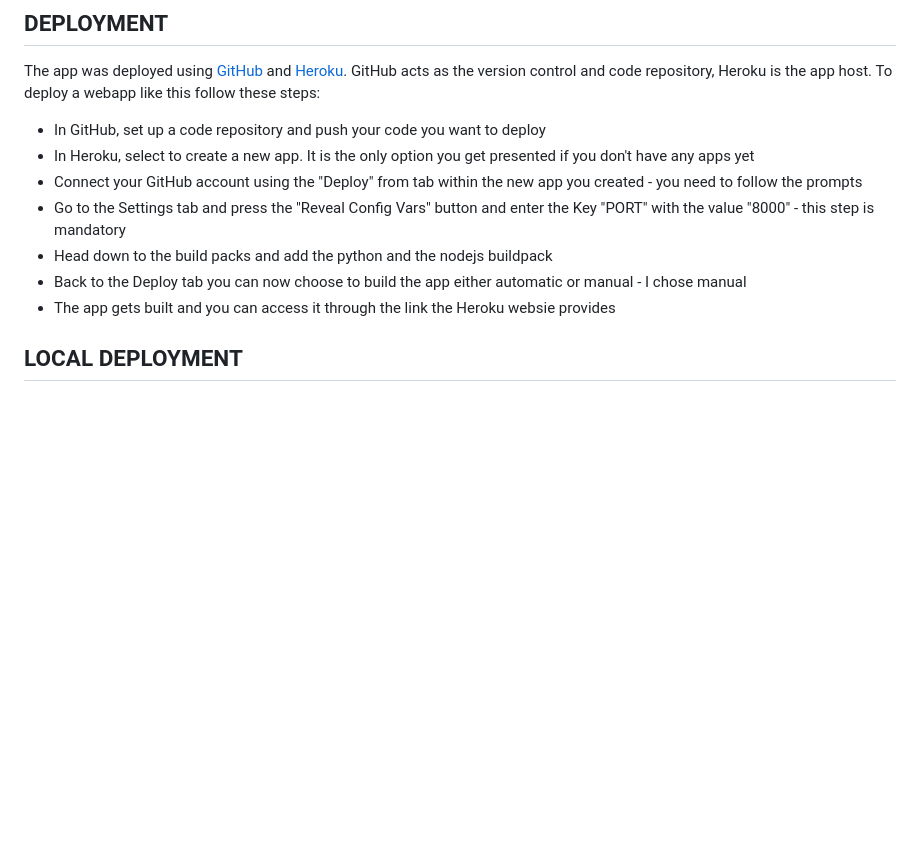
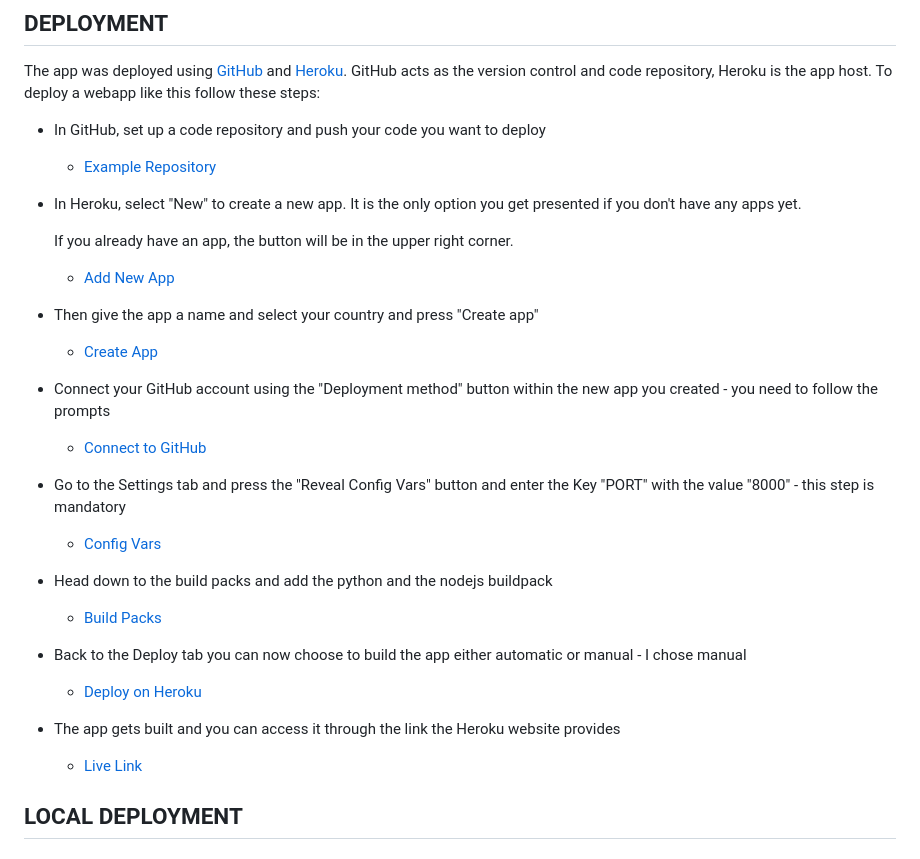
Before and after one commit to RebellionWebdesign/precious-password, a Markdown page: README.md, the part around the change. GitHub-like rendering; blank space fills up the shorter version.

```diff
--- a/README.md
+++ b/README.md
@@ -122,12 +122,29 @@ For the test results please refer to the TESTING.md file.
 The app was deployed using [GitHub](https://github.com/) and [Heroku](https://www.heroku.com/). GitHub acts as the version control and code repository, Heroku is the app host. To deploy a webapp like this follow these steps:
 
 - In GitHub, set up a code repository and push your code you want to deploy
-- In Heroku, select to create a new app. It is the only option you get presented if you don't have any apps yet
-- Connect your GitHub account using the "Deploy" from tab within the new app you created - you need to follow the prompts
+
+  - [Example Repository](docs/readme-images/screenshots/github-repo.png)
+
+- In Heroku, select "New" to create a new app. It is the only option you get presented if you don't have any apps yet.
+
+  If you already have an app, the button will be in the upper right corner.
+
+  - [Add New App](docs/readme-images/screenshots/heroku-new.png)
+
+- Then give the app a name and select your country and press "Create app"
+
+  - [Create App](docs/readme-images/screenshots/heroku-name-and-country.png)
+
+- Connect your GitHub account using the "Deployment method" button within the new app you created - you need to follow the prompts
+  - [Connect to GitHub](docs/readme-images/screenshots/heroku-github-connect.png)
 - Go to the Settings tab and press the "Reveal Config Vars" button and enter the Key "PORT" with the value "8000" - this step is mandatory
+  - [Config Vars](docs/readme-images/screenshots/heroku-config-vars.png)
 - Head down to the build packs and add the python and the nodejs buildpack
+  - [Build Packs](docs/readme-images/screenshots/heroku-build-packs.png)
 - Back to the Deploy tab you can now choose to build the app either automatic or manual - I chose manual
-- The app gets built and you can access it through the link the Heroku websie provides
+  - [Deploy on Heroku](docs/readme-images/screenshots/heroku-deploy.png)
+- The app gets built and you can access it through the link the Heroku website provides
+  - [Live Link](docs/readme-images/screenshots/heroku-live-link.png)
 
 ## LOCAL DEPLOYMENT
 
```
